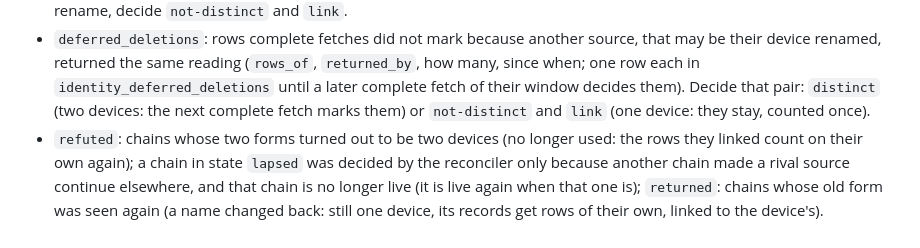
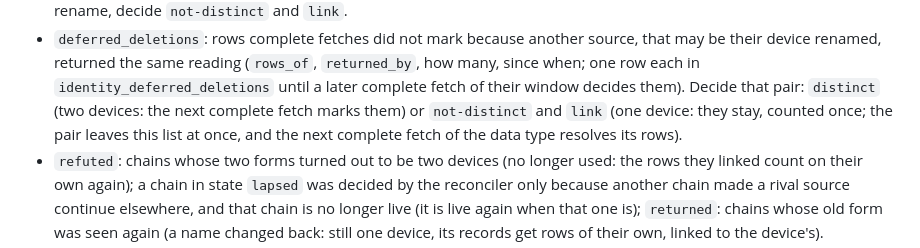
Before and after one commit to M3rgen/HealtOS, a Markdown page: docs/RUNBOOK.md, the part around the change. Rendered like a GitHub page.

```diff
--- a/docs/RUNBOOK.md
+++ b/docs/RUNBOOK.md
@@ -289,7 +289,8 @@ Review the dry run before writing anything. Per data type:
   when; one row each in `identity_deferred_deletions` until a later complete fetch of their
   window decides them).
   Decide that pair: `distinct` (two devices: the next complete fetch marks them) or `not-distinct`
-  and `link` (one device: they stay, counted once).
+  and `link` (one device: they stay, counted once; the pair leaves this list at once, and the next
+  complete fetch of the data type resolves its rows).
 - `refuted`: chains whose two forms turned out to be two devices (no longer used: the rows they
   linked count on their own again); a chain in state `lapsed` was decided by the reconciler only
   because another chain made a rival source continue elsewhere, and that chain is no longer live
```
Also changed, not shown: docs/REFERENCE.md (+19 -7 lines).
